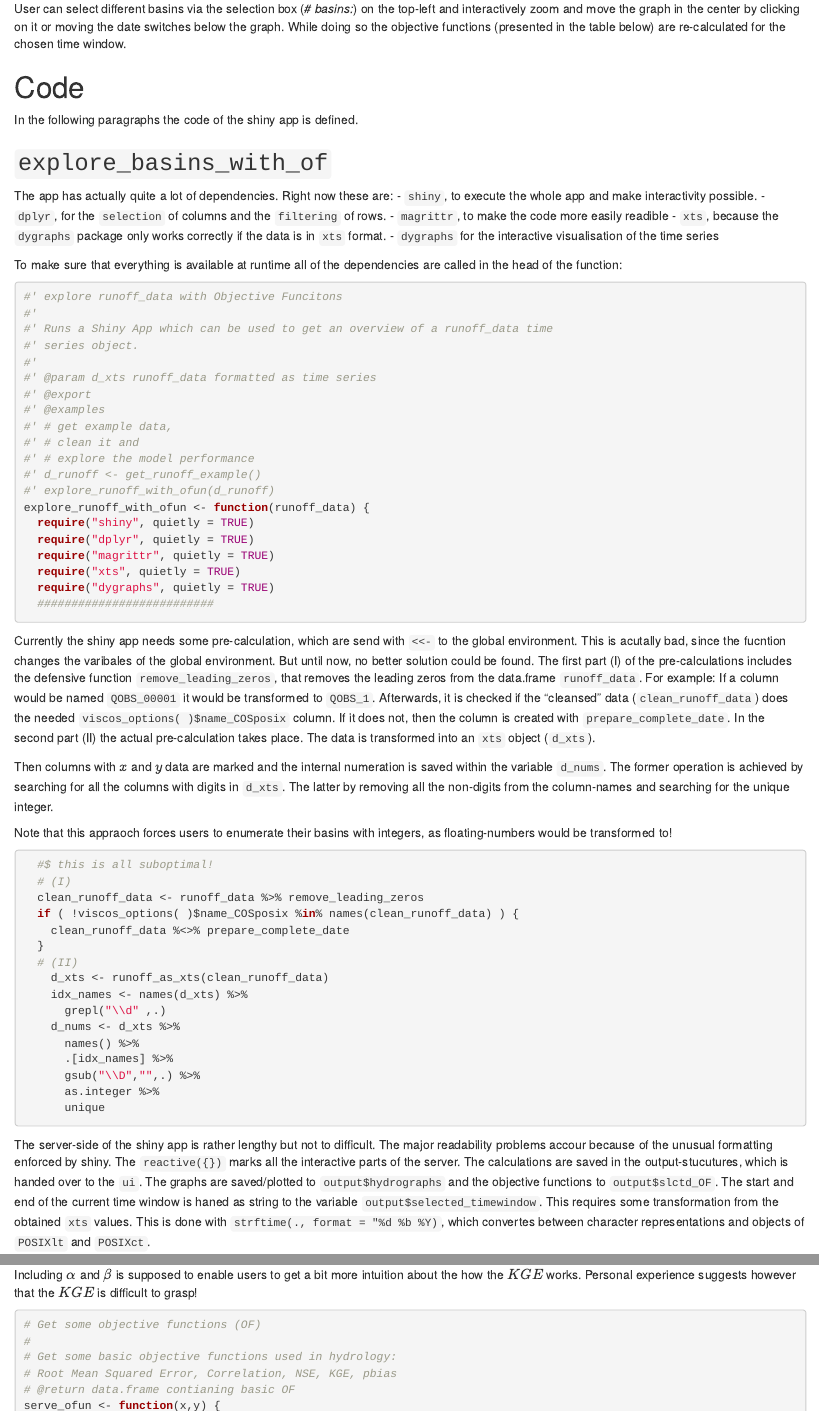
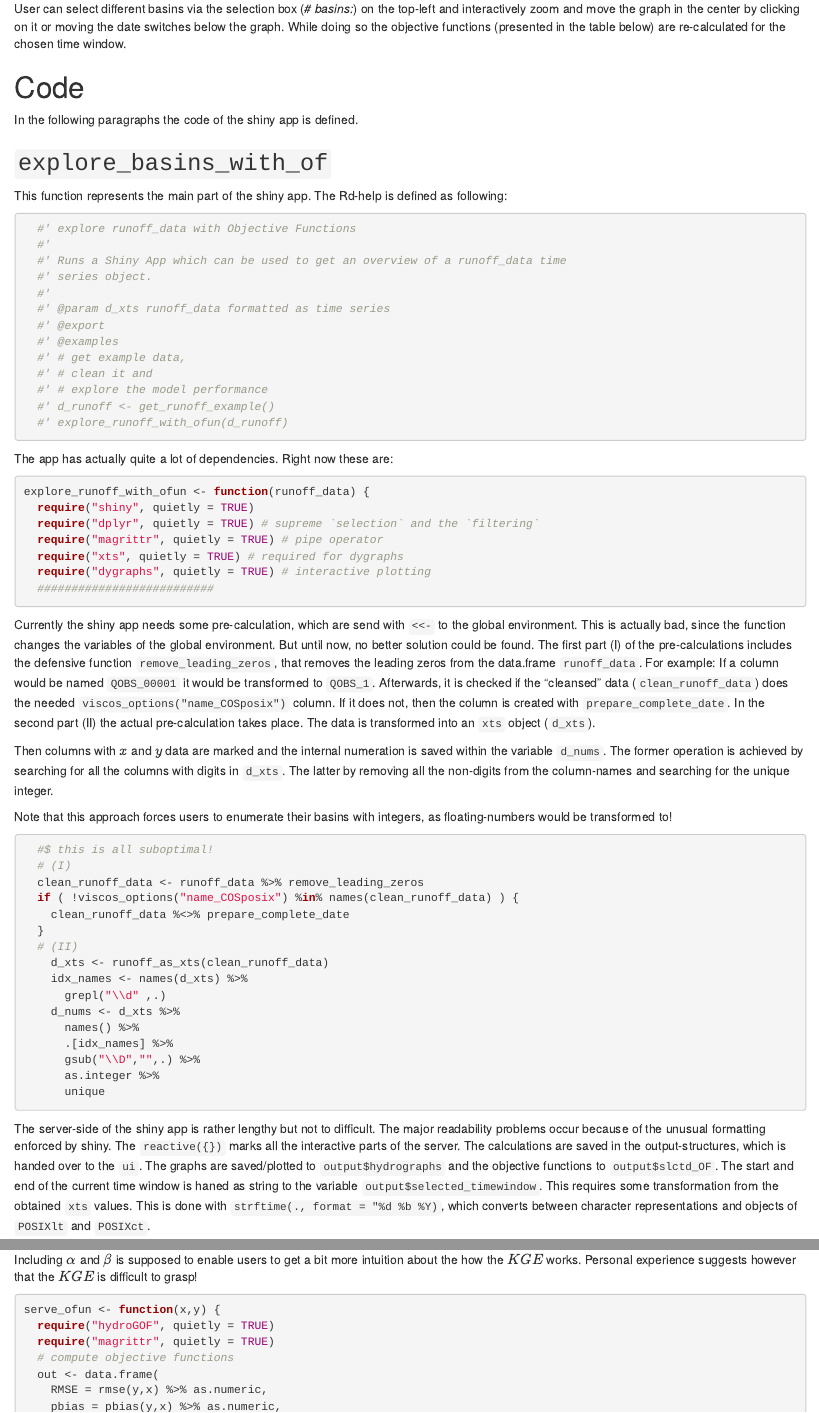
Before and after one commit to danklotz/rrrCOS, an R Markdown document (vignettes/LP-explore_basins_with_of.Rmd): the page in a window 1100 px wide, from 750 px down, and a second part further down, joined at a grey line. Rendered offline with R 4.5, knitr and Pandoc, with nearby package versions.

Commit message:
spellchecked explor_basisn_with_of

````diff
--- a/vignettes/LP-explore_basins_with_of.Rmd
+++ b/vignettes/LP-explore_basins_with_of.Rmd
@@ -32,48 +32,44 @@ chosen time window.
 In the following paragraphs the code of the shiny app is defined.
 
 ## `explore_basins_with_of`
+This function represents the main part of the shiny app. The Rd-help is
+defined as following:
+```{r}
+  #' explore runoff_data with Objective Functions
+  #'
+  #' Runs a Shiny App which can be used to get an overview of a runoff_data time
+  #' series object.
+  #'
+  #' @param d_xts runoff_data formatted as time series
+  #' @export
+  #' @examples
+  #' # get example data,
+  #' # clean it and
+  #' # explore the model performance
+  #' d_runoff <- get_runoff_example()
+  #' explore_runoff_with_ofun(d_runoff)
+```
+
 The app has actually quite a lot of dependencies. Right now these are:
- - `shiny`, to execute the whole app and make interactivity possible.
- - `dplyr`, for the `selection` of columns and the `filtering` of rows.
- - `magrittr`, to make the code more easily readible
- - `xts`, because the `dygraphs` package only works correctly if the data is
- in `xts` format.
- - `dygraphs` for the interactive visualisation of the time series
-
-To make sure that everything is available at runtime all of the dependencies are
-called in the head of the function:
 ```{r}
-#' explore runoff_data with Objective Funcitons
-#'
-#' Runs a Shiny App which can be used to get an overview of a runoff_data time
-#' series object.
-#'
-#' @param d_xts runoff_data formatted as time series
-#' @export
-#' @examples
-#' # get example data,
-#' # clean it and
-#' # explore the model performance
-#' d_runoff <- get_runoff_example()
-#' explore_runoff_with_ofun(d_runoff)
 explore_runoff_with_ofun <- function(runoff_data) {
   require("shiny", quietly = TRUE)
-  require("dplyr", quietly = TRUE)
-  require("magrittr", quietly = TRUE)
-  require("xts", quietly = TRUE)
-  require("dygraphs", quietly = TRUE)
+  require("dplyr", quietly = TRUE) # supreme `selection` and the `filtering`
+  require("magrittr", quietly = TRUE) # pipe operator
+  require("xts", quietly = TRUE) # required for dygraphs
+  require("dygraphs", quietly = TRUE) # interactive plotting
   ##########################
 ```
 
 Currently the shiny app needs some pre-calculation, which are send with `<<-`
-to the global environment. This is acutally bad, since the fucntion changes the
-varibales of the global environment. But until now, no better solution could be
+to the global environment. This is actually bad, since the function changes the
+variables of the global environment. But until now, no better solution could be
 found. The first part (I) of the pre-calculations includes the defensive
 function `remove_leading_zeros`, that removes the leading zeros from the
 data.frame `runoff_data`.
 For example: If a column would be named `QOBS_00001` it would be transformed to
 `QOBS_1`. Afterwards, it is checked if the "cleansed" data (`clean_runoff_data`)
-does the needed `viscos_options( )$name_COSposix` column. If it does not, then
+does the needed `viscos_options("name_COSposix")` column. If it does not, then
 the column is created with `prepare_complete_date`. In the second part (II)
 the actual pre-calculation takes place. The data is transformed into an `xts`
 object (`d_xts`).
@@ -83,13 +79,13 @@ saved within the variable `d_nums`. The former operation is achieved by
 searching for all the columns with digits in `d_xts`. The latter by removing
 all the non-digits from the column-names and searching for the unique integer.
 
-Note that this appraoch forces users to enumerate their basins with integers, as
-floating-numbers would be transformed to!
+Note that this approach forces users to enumerate their basins with integers,
+as floating-numbers would be transformed to!
 ```{r}
   #$ this is all suboptimal!
   # (I)
   clean_runoff_data <- runoff_data %>% remove_leading_zeros
-  if ( !viscos_options( )$name_COSposix %in% names(clean_runoff_data) ) {
+  if ( !viscos_options("name_COSposix") %in% names(clean_runoff_data) ) {
     clean_runoff_data %<>% prepare_complete_date
   }
   # (II)
@@ -104,16 +100,15 @@ floating-numbers would be transformed to!
       unique
 ```
 
-
 The server-side of the shiny app is rather lengthy but not to difficult.
-The major readability problems accour because of the unusual formatting enforced
+The major readability problems occur because of the unusual formatting enforced
 by shiny. The `reactive({})` marks all the interactive parts of the server.
-The calculations are saved in the output-stucutures, which is handed over to the
+The calculations are saved in the output-structures, which is handed over to the
 `ui`. The graphs are saved/plotted to `output$hydrographs` and the objective
 functions to `output$slctd_OF`. The start and end of the current time window is
 haned  as string to the variable `output$selected_timewindow`. This requires
 some transformation from the obtained `xts` values. This is done with
-`strftime(., format = "%d %b %Y)`, which convertes between character
+`strftime(., format = "%d %b %Y)`, which converts between character
 representations and objects of `POSIXlt` and `POSIXct`.
 ```{r}
   server <- function(input, output, session) {# executes calculation file
@@ -231,16 +228,10 @@ Including $\alpha$ and $\beta$ is supposed to enable users to get a bit more
 intuition about the how the $KGE$ works. Personal experience suggests however
 that the $KGE$ is difficult to grasp!
 ```{r}
-
-# Get some objective functions (OF)
-#
-# Get some basic objective functions used in hydrology:
-# Root Mean Squared Error, Correlation, NSE, KGE, pbias
-# @return data.frame contianing basic OF
 serve_ofun <- function(x,y) {
   require("hydroGOF", quietly = TRUE)
   require("magrittr", quietly = TRUE)
-  # calc
+  # compute objective functions
   out <- data.frame(
     RMSE = rmse(y,x) %>% as.numeric,
     pbias = pbias(y,x) %>% as.numeric,
````
Also changed, not shown: vignettes/LP-explore_basins_with_of.Rmd (21 more changed lines).
